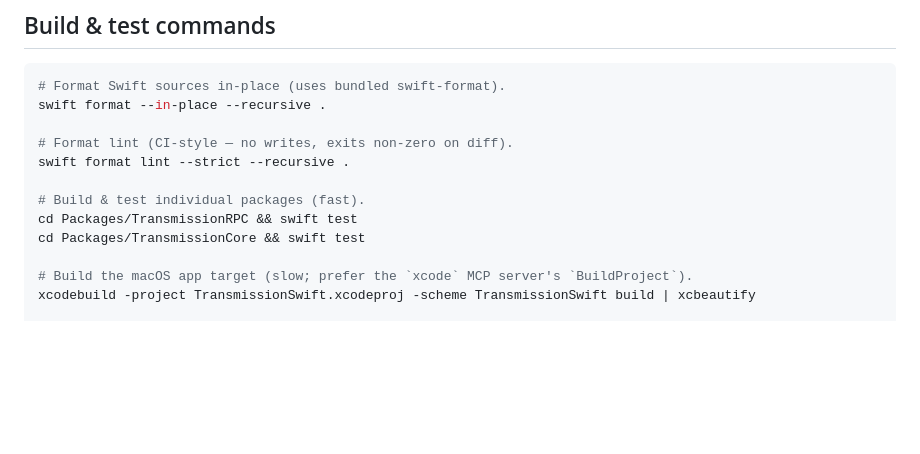
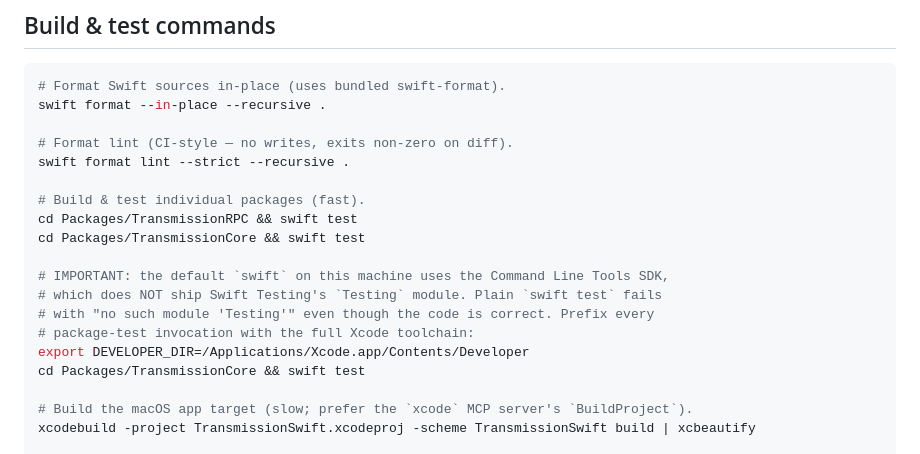
Before and after one commit to jvacek/TransmissionSwift, a Markdown page: AGENTS.md, the part around the change. Drawn GitHub-style; blank space fills up the shorter version.

Commit message:
note on exporting the developer dir

```diff
--- a/AGENTS.md
+++ b/AGENTS.md
@@ -33,6 +33,13 @@ swift format lint --strict --recursive .
 
 # Build & test individual packages (fast).
 cd Packages/TransmissionRPC && swift test
+cd Packages/TransmissionCore && swift test
+
+# IMPORTANT: the default `swift` on this machine uses the Command Line Tools SDK,
+# which does NOT ship Swift Testing's `Testing` module. Plain `swift test` fails
+# with "no such module 'Testing'" even though the code is correct. Prefix every
+# package-test invocation with the full Xcode toolchain:
+export DEVELOPER_DIR=/Applications/Xcode.app/Contents/Developer
 cd Packages/TransmissionCore && swift test
 
 # Build the macOS app target (slow; prefer the `xcode` MCP server's `BuildProject`).
```
